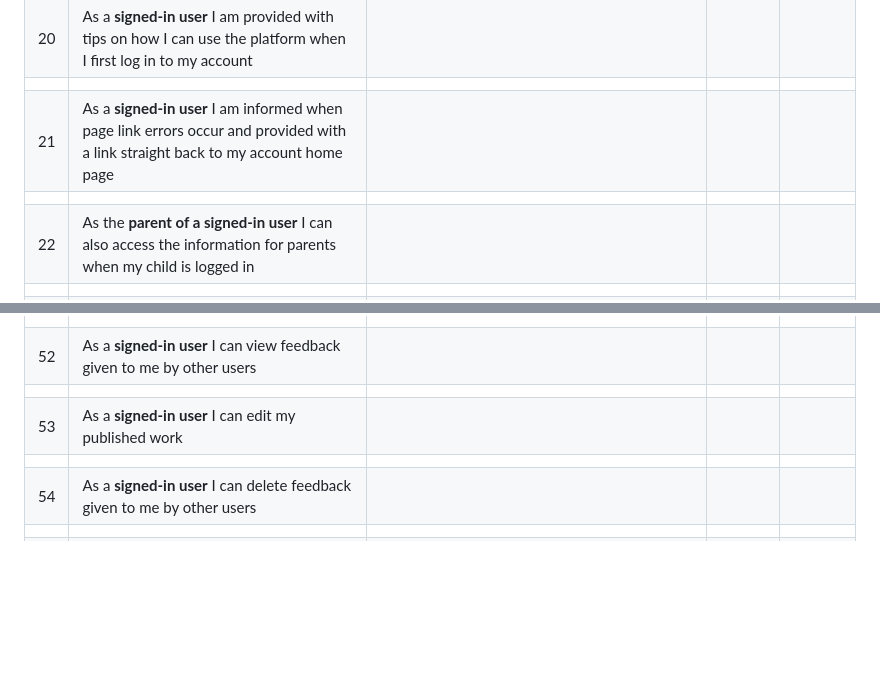
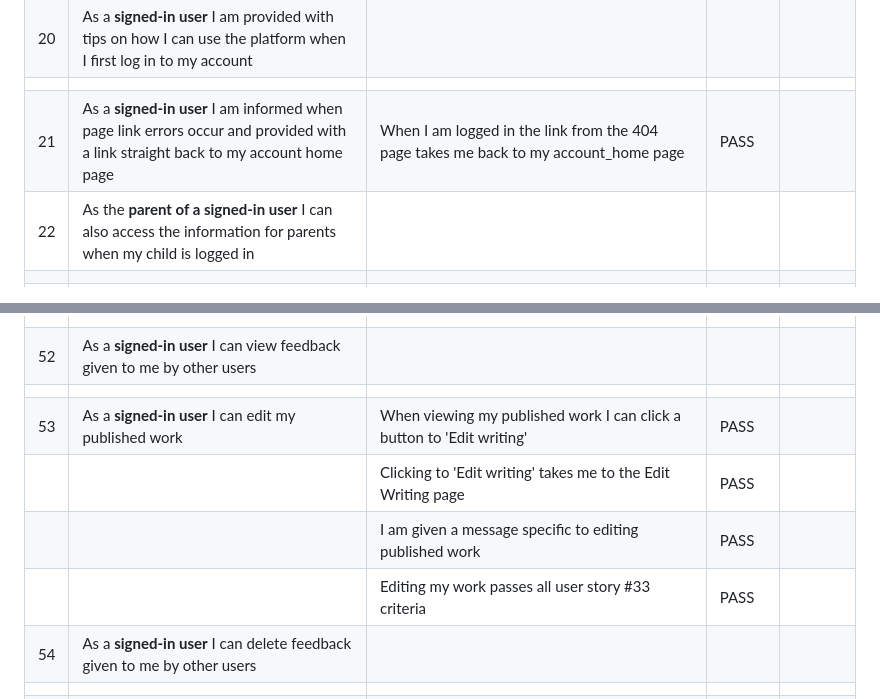
Before and after one commit to GeorginaCarlisle/inspiring-young-writers, a Markdown page: TESTING.md, 2 parts joined by grey strips. Drawn GitHub-style; blank space fills up the shorter version.

```diff
--- a/TESTING.md
+++ b/TESTING.md
@@ -96,8 +96,7 @@ The acceptance criteria for each user story has been checked on completion (1st
 | | | The page cannot be accessed unless logged in | PASS | |
 | 20 | As a **signed-in user** I am provided with tips on how I can use the platform when I first log in to my account | | | |
 | | | | | |
-| 21 | As a **signed-in user** I am informed when page link errors occur and provided with a link straight back to my account home page | | | |
-| | | | | |
+| 21 | As a **signed-in user** I am informed when page link errors occur and provided with a link straight back to my account home page | When I am logged in the link from the 404 page takes me back to my account_home page | PASS | |
 | 22 | As the **parent of a signed-in user** I can also access the information for parents when my child is logged in | | | |
 | | | | | |
 | 23 | As the **parent of a signed-in user** I can also contact the site admin when my child is logged in | | | |
@@ -186,8 +206,10 @@ The acceptance criteria for each user story has been checked on completion (1st
 | | | | | |
 | 52 | As a **signed-in user** I can view feedback given to me by other users | | | |
 | | | | | |
-| 53 | As a **signed-in user** I can edit my published work | | | |
-| | | | | |
+| 53 | As a **signed-in user** I can edit my published work | When viewing my published work I can click a button to 'Edit writing' | PASS | |
+| | | Clicking to 'Edit writing' takes me to the Edit Writing page | PASS | |
+| | | I am given a message specific to editing published work | PASS | |
+| | | Editing my work passes all user story #33 criteria | PASS | |
 | 54 | As a **signed-in user** I can delete feedback given to me by other users | | | |
 | | | | | |
 | 55 | As a **signed-in user** I can click a help button should I see something in the feedback that worries me | | | |
```
Also changed, not shown: other parts of TESTING.md (+29 -8 lines).
